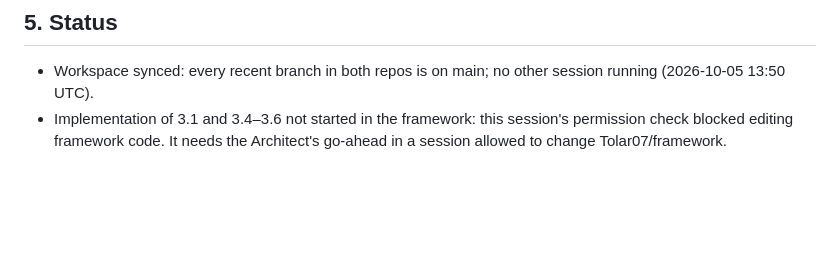
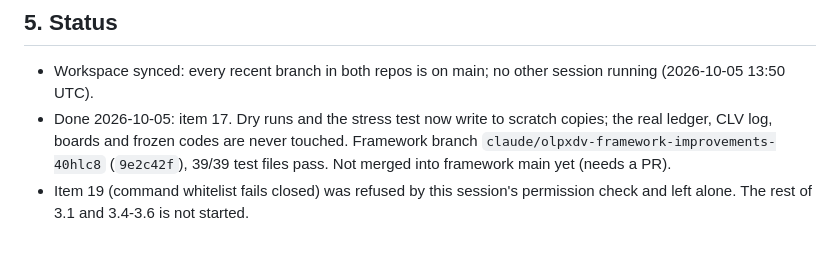
Before and after one commit to Tolar07/omniroute-test, a Markdown page: docs/FRAMEWORK_REVIEW_2026-10-05.md, the part around the change. Rendered like a GitHub page; blank space fills up the shorter version.

Commit message:
Review status: dry-run fix pushed to the framework branch
Co-Authored-By: Claude Opus 5.5 <noreply@anthropic.com>
Claude-Session: https://claude.ai/code/session_013H7wVeoTNUKvGshBhyBvyy

```diff
--- a/docs/FRAMEWORK_REVIEW_2026-10-05.md
+++ b/docs/FRAMEWORK_REVIEW_2026-10-05.md
@@ -138,6 +138,9 @@ standing order as written.
 ## 5. Status
 - Workspace synced: every recent branch in both repos is on main; no other
   session running (2026-10-05 13:50 UTC).
-- Implementation of 3.1 and 3.4–3.6 not started in the framework: this
-  session's permission check blocked editing framework code. It needs the
-  Architect's go-ahead in a session allowed to change Tolar07/framework.
+- Done 2026-10-05: item 17. Dry runs and the stress test now write to scratch
+  copies; the real ledger, CLV log, boards and frozen codes are never touched.
+  Framework branch `claude/olpxdv-framework-improvements-40hlc8` (`9e2c42f`),
+  39/39 test files pass. Not merged into framework main yet (needs a PR).
+- Item 19 (command whitelist fails closed) was refused by this session's
+  permission check and left alone. The rest of 3.1 and 3.4-3.6 is not started.
```
